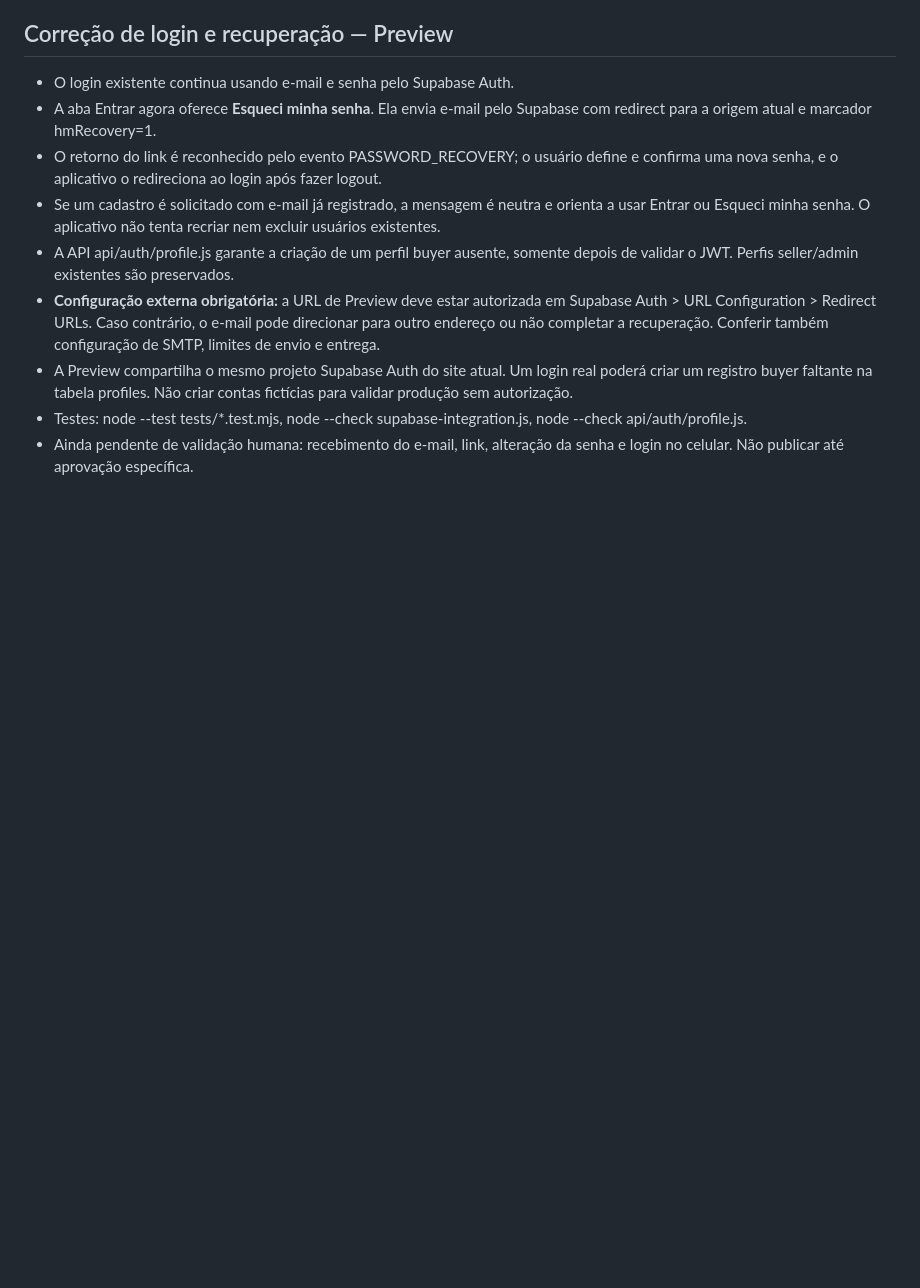
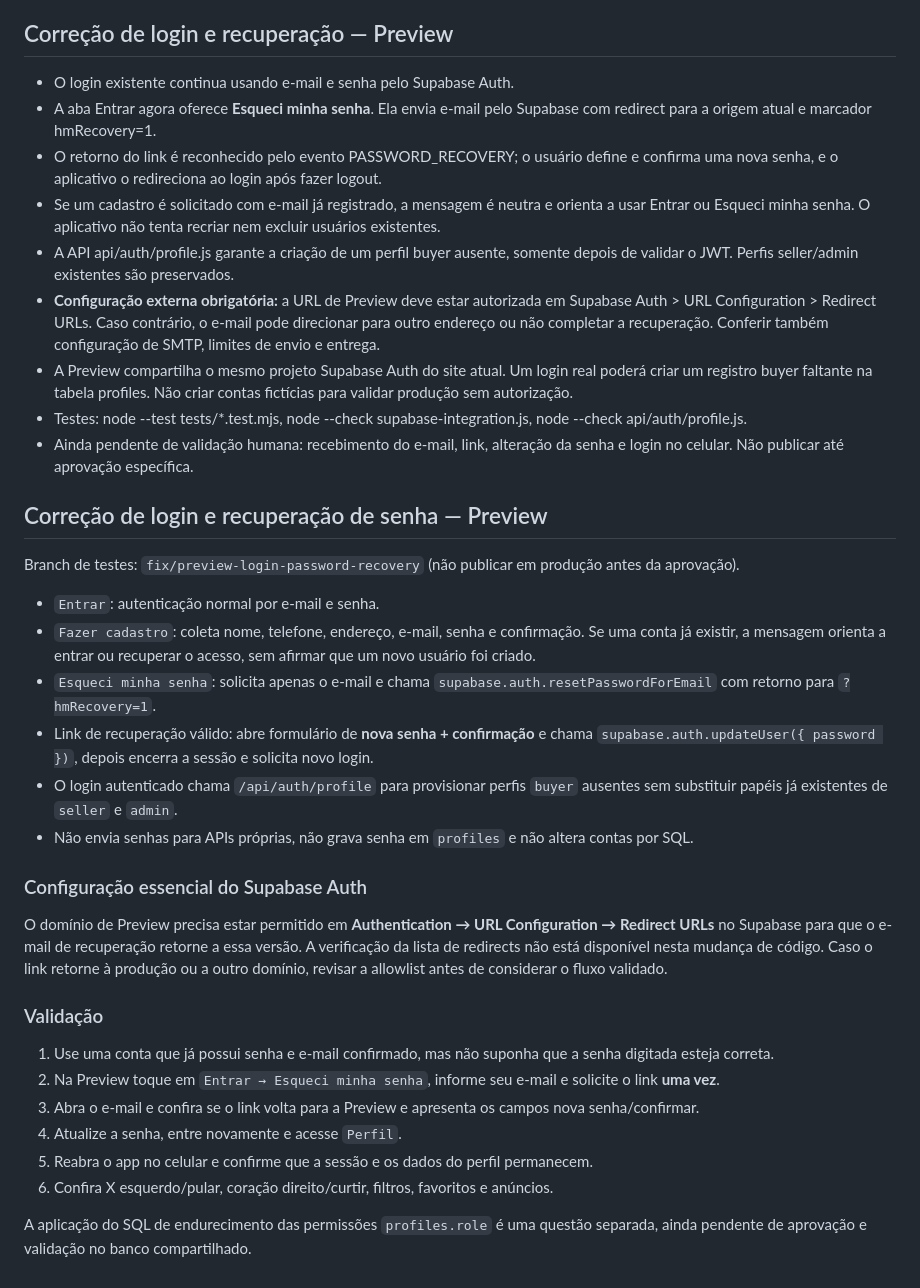
Before and after one commit to vinisalves76-glitch/heavymatch, a Markdown page: README.md, the part around the change. Drawn GitHub-style; blank space fills up the shorter version.

Commit message:
docs(auth): record password recovery QA, preview redirect dependency and buyer profile safety

```diff
--- a/README.md
+++ b/README.md
@@ -81,3 +81,28 @@ Fotos do veículo de troca exigirão storage e políticas específicas; ainda n
 - A Preview compartilha o mesmo projeto Supabase Auth do site atual. Um login real poderá criar um registro buyer faltante na tabela profiles. Não criar contas fictícias para validar produção sem autorização.
 - Testes: node --test tests/*.test.mjs, node --check supabase-integration.js, node --check api/auth/profile.js.
 - Ainda pendente de validação humana: recebimento do e-mail, link, alteração da senha e login no celular. Não publicar até aprovação específica.
+
+
+## Correção de login e recuperação de senha — Preview
+
+Branch de testes: `fix/preview-login-password-recovery` (não publicar em produção antes da aprovação).
+
+- `Entrar`: autenticação normal por e-mail e senha.
+- `Fazer cadastro`: coleta nome, telefone, endereço, e-mail, senha e confirmação. Se uma conta já existir, a mensagem orienta a entrar ou recuperar o acesso, sem afirmar que um novo usuário foi criado.
+- `Esqueci minha senha`: solicita apenas o e-mail e chama `supabase.auth.resetPasswordForEmail` com retorno para `?hmRecovery=1`.
+- Link de recuperação válido: abre formulário de **nova senha + confirmação** e chama `supabase.auth.updateUser({ password })`, depois encerra a sessão e solicita novo login.
+- O login autenticado chama `/api/auth/profile` para provisionar perfis `buyer` ausentes sem substituir papéis já existentes de `seller` e `admin`.
+- Não envia senhas para APIs próprias, não grava senha em `profiles` e não altera contas por SQL.
+
+### Configuração essencial do Supabase Auth
+O domínio de Preview precisa estar permitido em **Authentication → URL Configuration → Redirect URLs** no Supabase para que o e-mail de recuperação retorne a essa versão. A verificação da lista de redirects não está disponível nesta mudança de código. Caso o link retorne à produção ou a outro domínio, revisar a allowlist antes de considerar o fluxo validado.
+
+### Validação
+1. Use uma conta que já possui senha e e-mail confirmado, mas não suponha que a senha digitada esteja correta.
+2. Na Preview toque em `Entrar → Esqueci minha senha`, informe seu e-mail e solicite o link **uma vez**.
+3. Abra o e-mail e confira se o link volta para a Preview e apresenta os campos nova senha/confirmar.
+4. Atualize a senha, entre novamente e acesse `Perfil`.
+5. Reabra o app no celular e confirme que a sessão e os dados do perfil permanecem.
+6. Confira X esquerdo/pular, coração direito/curtir, filtros, favoritos e anúncios.
+
+A aplicação do SQL de endurecimento das permissões `profiles.role` é uma questão separada, ainda pendente de aprovação e validação no banco compartilhado.
```
